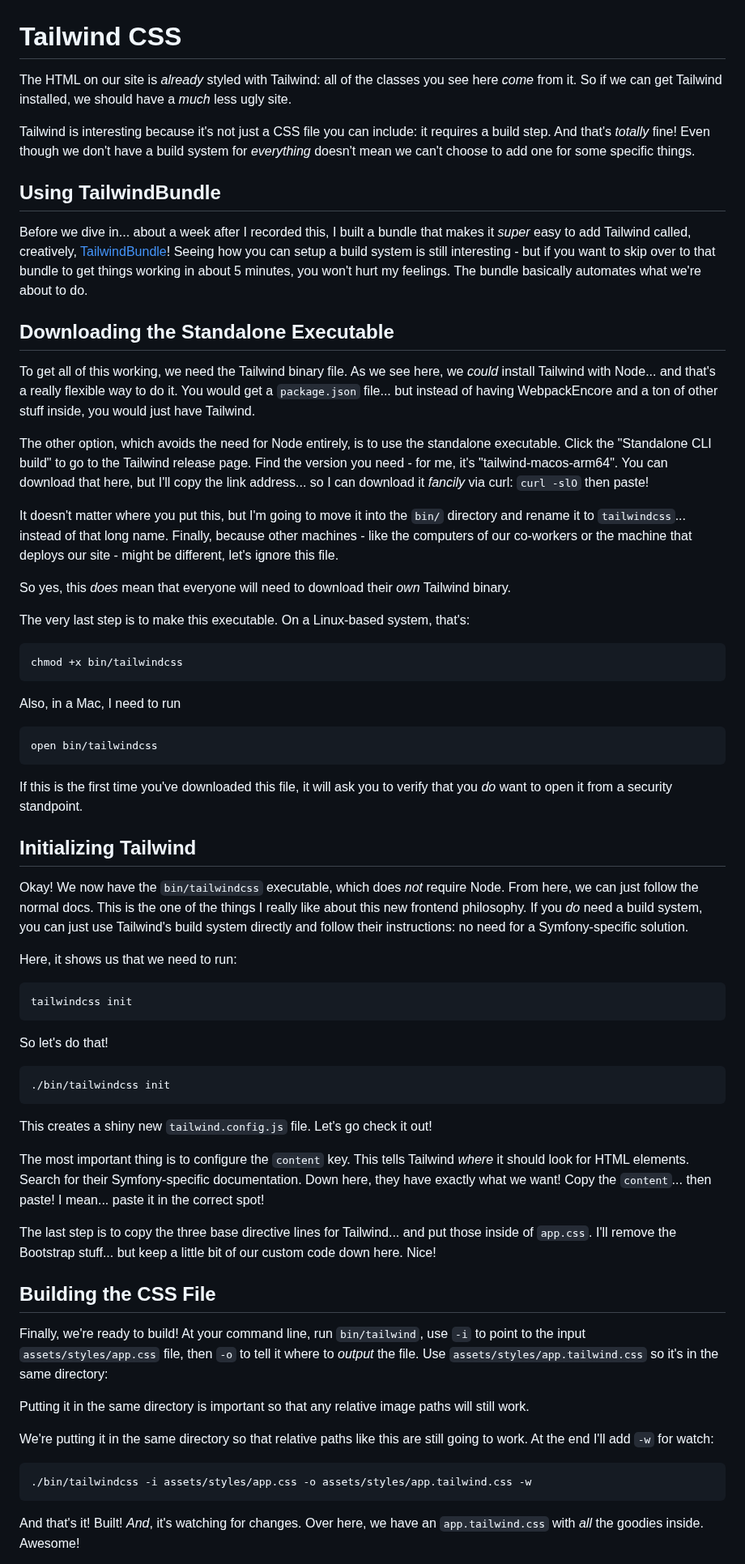
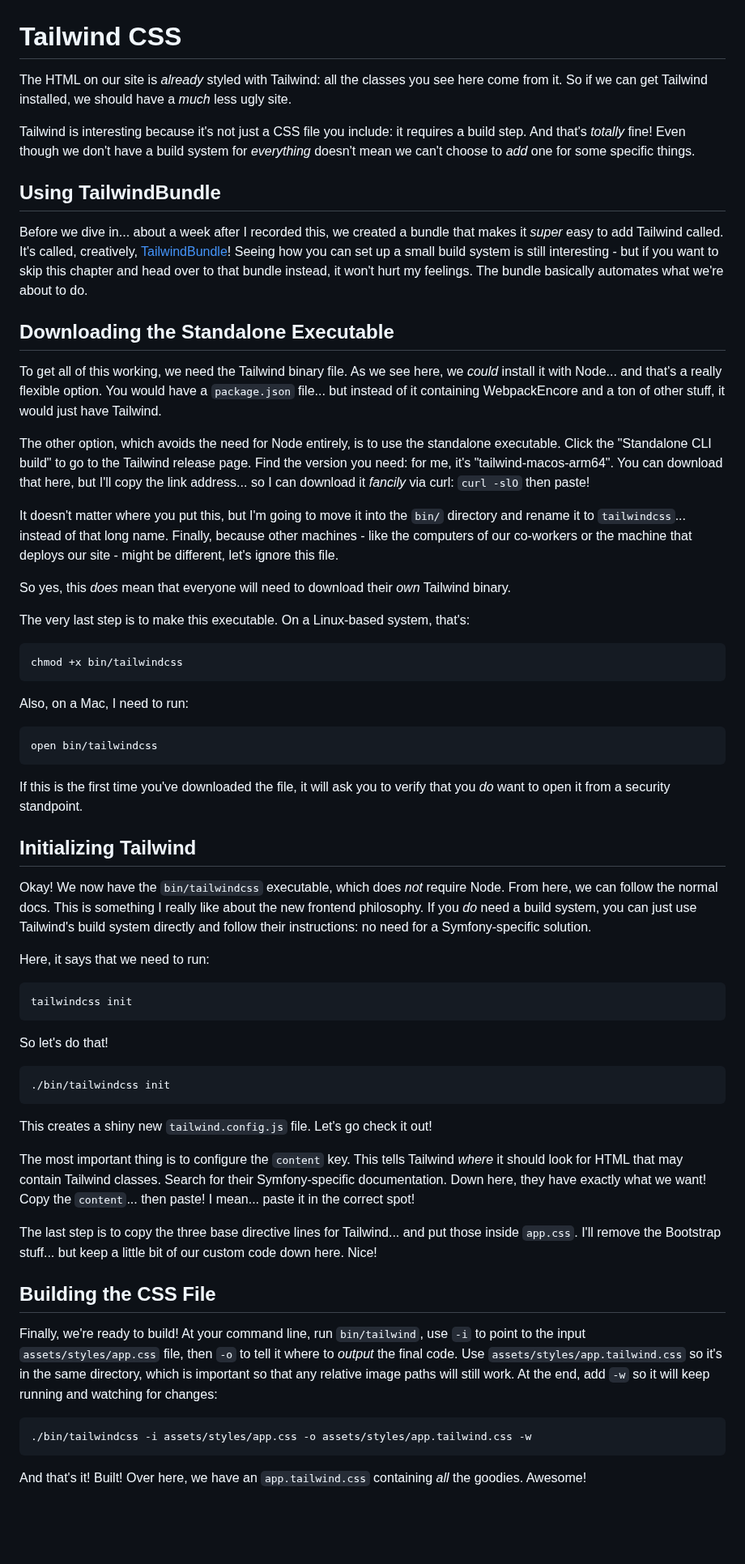
Before and after one commit to SymfonyCasts/asset-mapper, a Markdown page: sfcasts/tailwind.md, the part around one of its changes. Shown at 81% size. Drawn GitHub-style; blank space fills up the shorter version.

Commit message:
more proofing

````diff
--- a/sfcasts/tailwind.md
+++ b/sfcasts/tailwind.md
@@ -1,32 +1,33 @@
 # Tailwind CSS
 
-The HTML on our site is *already* styled with Tailwind: all of the classes you see
-here *come* from it. So if we can get Tailwind installed, we should have a *much*
+The HTML on our site is *already* styled with Tailwind: all the classes you see
+here come from it. So if we can get Tailwind installed, we should have a *much*
 less ugly site.
 
-Tailwind is interesting because it's not just a CSS file you can include: it
+Tailwind is interesting because it's not just a CSS file you include: it
 requires a build step. And that's *totally* fine! Even though we don't have a build
-system for *everything* doesn't mean we can't choose to add one for some specific
+system for *everything* doesn't mean we can't choose to *add* one for some specific
 things.
 
 ## Using TailwindBundle
 
-Before we dive in... about a week after I recorded this, I built a bundle that makes
-it *super* easy to add Tailwind called, creatively, [TailwindBundle](https://github.com/symfonycasts/tailwind-bundle)!
-Seeing how you can setup a build system is still interesting - but if you want to
-skip over to that bundle to get things working in about 5 minutes, you won't hurt
-my feelings. The bundle basically automates what we're about to do.
+Before we dive in... about a week after I recorded this, we created a bundle that
+makes it *super* easy to add Tailwind called. It's called, creatively,
+[TailwindBundle](https://github.com/symfonycasts/tailwind-bundle)!
+Seeing how you can set up a small build system is still interesting - but if you
+want to skip this chapter and head over to that bundle instead, it won't hurt my
+feelings. The bundle basically automates what we're about to do.
 
 ## Downloading the Standalone Executable
 
 To get all of this working, we need the Tailwind binary file. As we see here, we
-*could* install Tailwind with Node... and that's a really flexible way to do it.
-You would get a `package.json` file... but instead of having WebpackEncore and a
-ton of other stuff inside, you would just have Tailwind.
+*could* install it with Node... and that's a really flexible option. You would
+have a `package.json` file... but instead of it containing WebpackEncore and a
+ton of other stuff, it would just have Tailwind.
 
 The other option, which avoids the need for Node entirely, is to use the standalone
 executable. Click the "Standalone CLI build" to go to the Tailwind release page.
-Find the version you need - for me, it's "tailwind-macos-arm64". You can download
+Find the version you need: for me, it's "tailwind-macos-arm64". You can download
 that here, but I'll copy the link address... so I can download it *fancily* via
 curl: `curl -slO` then paste!
 
@@ -44,24 +45,24 @@ The very last step is to make this executable. On a Linux-based system, that's:
 chmod +x bin/tailwindcss
 ```
 
-Also, in a Mac, I need to run
+Also, on a Mac, I need to run:
 
 ```terminal skip-ci
 open bin/tailwindcss
 ```
 
-If this is the first time you've downloaded this file, it will ask you to verify
+If this is the first time you've downloaded the file, it will ask you to verify
 that you *do* want to open it from a security standpoint.
 
 ## Initializing Tailwind
 
 Okay! We now have the `bin/tailwindcss` executable, which does *not* require Node.
-From here, we can just follow the normal docs. This is the one of the things I really
-like about this new frontend philosophy. If you *do* need a build system, you can
-just use Tailwind's build system directly and follow their instructions: no need
-for a Symfony-specific solution.
+From here, we can follow the normal docs. This is something I really like about
+the new frontend philosophy. If you *do* need a build system, you can just use
+Tailwind's build system directly and follow their instructions: no need for a
+Symfony-specific solution.
 
-Here, it shows us that we need to run:
+Here, it says that we need to run:
 
 ```terminal skip-ci
 tailwindcss init
@@ -76,31 +77,26 @@ So let's do that!
 This creates a shiny new `tailwind.config.js` file. Let's go check it out!
 
 The most important thing is to configure the `content` key. This tells Tailwind
-*where* it should look for HTML elements. Search for their Symfony-specific
-documentation. Down here, they have exactly what we want! Copy the `content`...
-then paste! I mean... paste it in the correct spot!
+*where* it should look for HTML that may contain Tailwind classes. Search for their
+Symfony-specific  documentation. Down here, they have exactly what we want! Copy
+the `content`... then paste! I mean... paste it in the correct spot!
 
-The last step is to copy the three base directive lines for Tailwind... and put those
-inside of `app.css`. I'll remove the Bootstrap stuff... but keep a little bit of
-our custom code down here. Nice!
+The last step is to copy the three base directive lines for Tailwind... and put
+those inside `app.css`. I'll remove the Bootstrap stuff... but keep a little bit
+of our custom code down here. Nice!
 
 ## Building the CSS File
 
 Finally, we're ready to build! At your command line, run `bin/tailwind`, use
 `-i` to point to the input `assets/styles/app.css` file, then `-o` to tell it
-where to *output* the file. Use `assets/styles/app.tailwind.css` so it's in
-the same directory:
-
-Putting it in the same directory is important so that any relative image paths
-will still work.
-
-We're putting it in the same directory so that relative paths like this are still
-going to work. At the end I'll add `-w` for watch:
+where to *output* the final code. Use `assets/styles/app.tailwind.css` so it's in
+the same directory, which is important so that any relative image paths will
+still work. At the end, add `-w` so it will keep running and watching for changes:
 
 ```terminal-silent
 ./bin/tailwindcss -i assets/styles/app.css -o assets/styles/app.tailwind.css -w
 ```
 
-And that's it! Built! *And*, it's watching for changes. Over here, we have an
-`app.tailwind.css` with *all* the goodies inside. Awesome!
+And that's it! Built! Over here, we have an `app.tailwind.css` containing *all* the
+goodies. Awesome!
 
````
Also changed, not shown: other parts of sfcasts/tailwind.md (+5 -5 lines).
